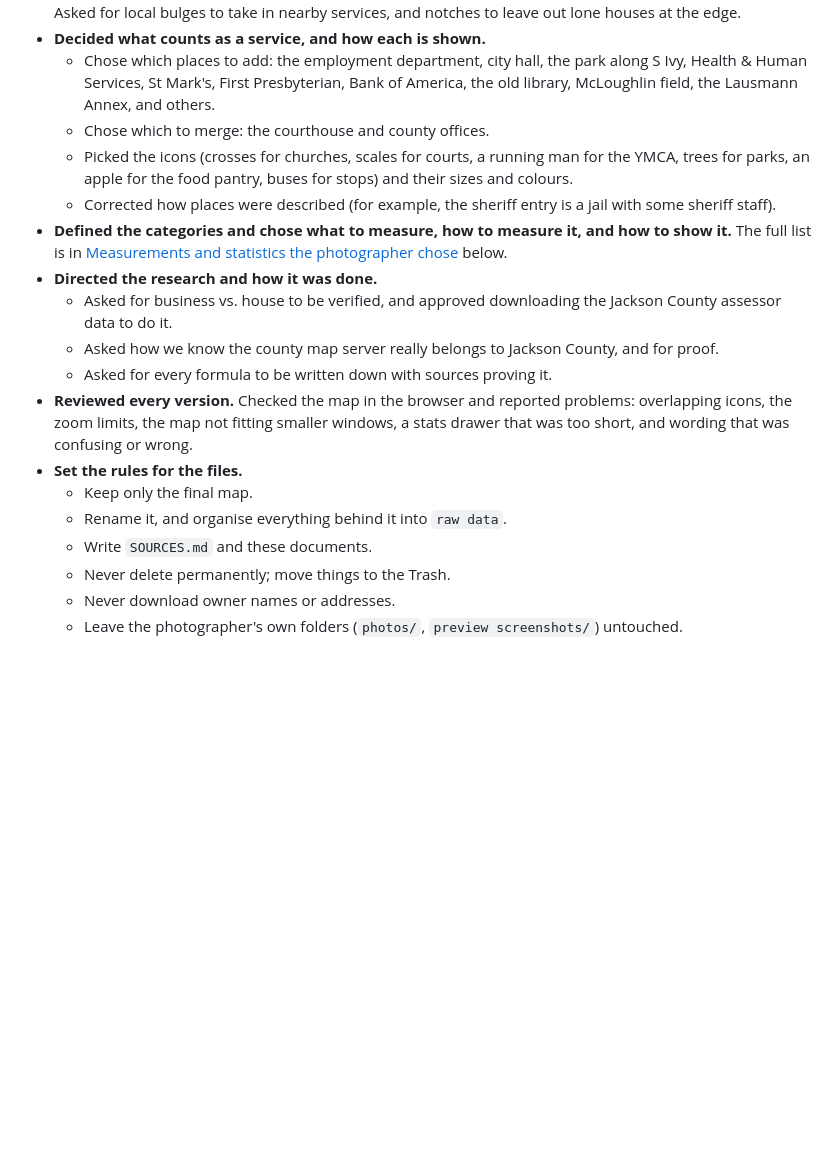
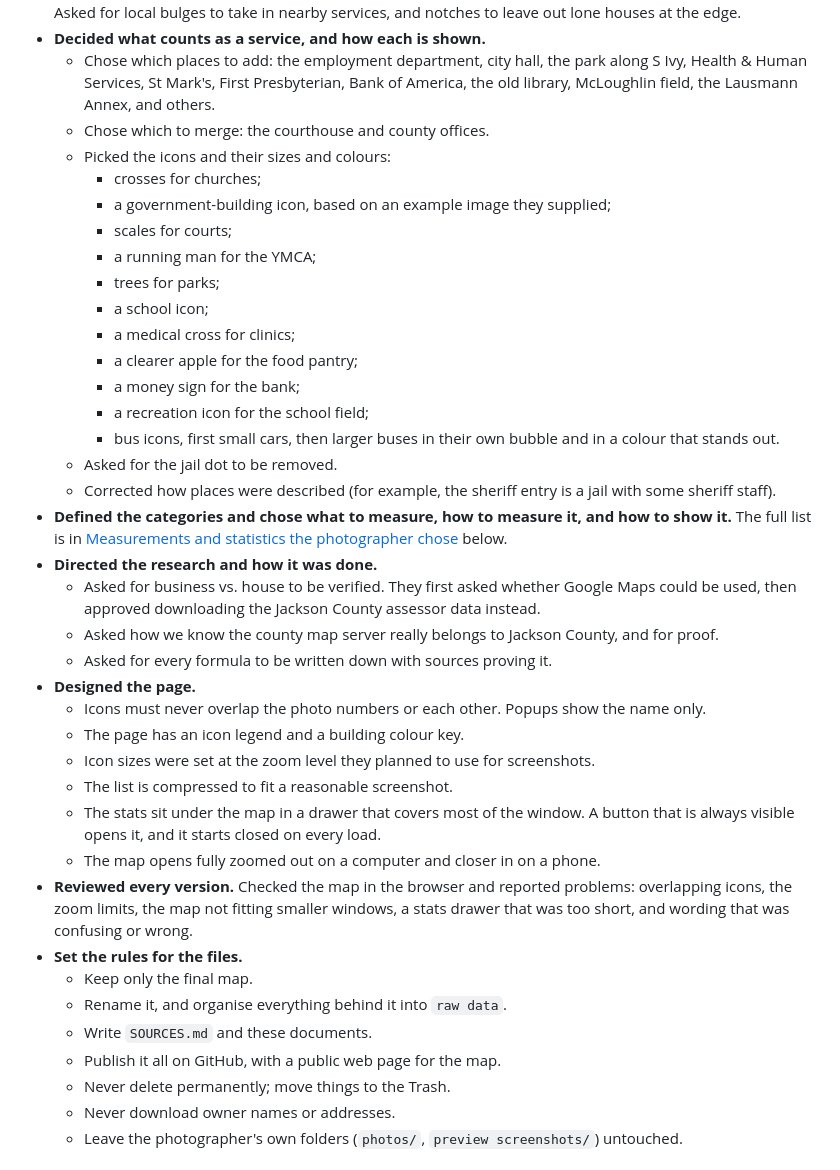
Before and after one commit to arkallic/photo-essay-medford, a Markdown page: RESEARCH_PIPELINE.md, the part around the change. GitHub-like rendering; blank space fills up the shorter version.

Commit message:
Pipeline doc: add page-design and icon details now summarised in SOURCES
Co-Authored-By: Claude Opus 5.5 <noreply@anthropic.com>

```diff
--- a/RESEARCH_PIPELINE.md
+++ b/RESEARCH_PIPELINE.md
@@ -15,18 +15,38 @@ The work was done in one long conversation (Oct 10–11, 2026) between the photo
 - **Decided what counts as a service, and how each is shown.**
   - Chose which places to add: the employment department, city hall, the park along S Ivy, Health & Human Services, St Mark's, First Presbyterian, Bank of America, the old library, McLoughlin field, the Lausmann Annex, and others.
   - Chose which to merge: the courthouse and county offices.
-  - Picked the icons (crosses for churches, scales for courts, a running man for the YMCA, trees for parks, an apple for the food pantry, buses for stops) and their sizes and colours.
+  - Picked the icons and their sizes and colours:
+    - crosses for churches;
+    - a government-building icon, based on an example image they supplied;
+    - scales for courts;
+    - a running man for the YMCA;
+    - trees for parks;
+    - a school icon;
+    - a medical cross for clinics;
+    - a clearer apple for the food pantry;
+    - a money sign for the bank;
+    - a recreation icon for the school field;
+    - bus icons, first small cars, then larger buses in their own bubble and in a colour that stands out.
+  - Asked for the jail dot to be removed.
   - Corrected how places were described (for example, the sheriff entry is a jail with some sheriff staff).
 - **Defined the categories and chose what to measure, how to measure it, and how to show it.** The full list is in [Measurements and statistics the photographer chose](#measurements-and-statistics-the-photographer-chose) below.
 - **Directed the research and how it was done.**
-  - Asked for business vs. house to be verified, and approved downloading the Jackson County assessor data to do it.
+  - Asked for business vs. house to be verified. They first asked whether Google Maps could be used, then approved downloading the Jackson County assessor data instead.
   - Asked how we know the county map server really belongs to Jackson County, and for proof.
   - Asked for every formula to be written down with sources proving it.
+- **Designed the page.**
+  - Icons must never overlap the photo numbers or each other. Popups show the name only.
+  - The page has an icon legend and a building colour key.
+  - Icon sizes were set at the zoom level they planned to use for screenshots.
+  - The list is compressed to fit a reasonable screenshot.
+  - The stats sit under the map in a drawer that covers most of the window. A button that is always visible opens it, and it starts closed on every load.
+  - The map opens fully zoomed out on a computer and closer in on a phone.
 - **Reviewed every version.** Checked the map in the browser and reported problems: overlapping icons, the zoom limits, the map not fitting smaller windows, a stats drawer that was too short, and wording that was confusing or wrong.
 - **Set the rules for the files.**
   - Keep only the final map.
   - Rename it, and organise everything behind it into `raw data`.
   - Write `SOURCES.md` and these documents.
+  - Publish it all on GitHub, with a public web page for the map.
   - Never delete permanently; move things to the Trash.
   - Never download owner names or addresses.
   - Leave the photographer's own folders (`photos/`, `preview screenshots/`) untouched.
```
